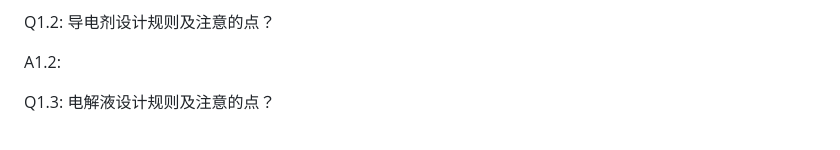
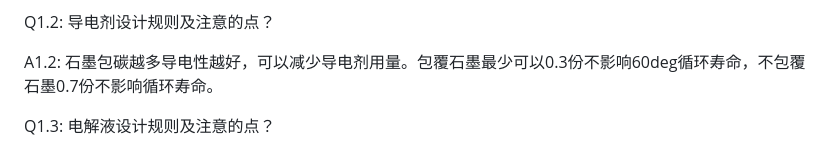
Before and after one commit to Masterlvov/Chem_summary, a Markdown page: battery_work/note/battery_issue.md, the part around one of its changes. GitHub-like rendering.

```diff
--- a/battery_work/note/battery_issue.md
+++ b/battery_work/note/battery_issue.md
@@ -25,7 +25,7 @@ A1.1: 方向1：粘接力改善，包碳多的石墨粘结剂需多加，导电
 
 Q1.2: 导电剂设计规则及注意的点？
 
-A1.2:
+A1.2: 石墨包碳越多导电性越好，可以减少导电剂用量。包覆石墨最少可以0.3份不影响60deg循环寿命，不包覆石墨0.7份不影响循环寿命。
 
 Q1.3: 电解液设计规则及注意的点？
 
```
Also changed, not shown: other parts of battery_work/note/battery_issue.md (+1 -1 lines).
